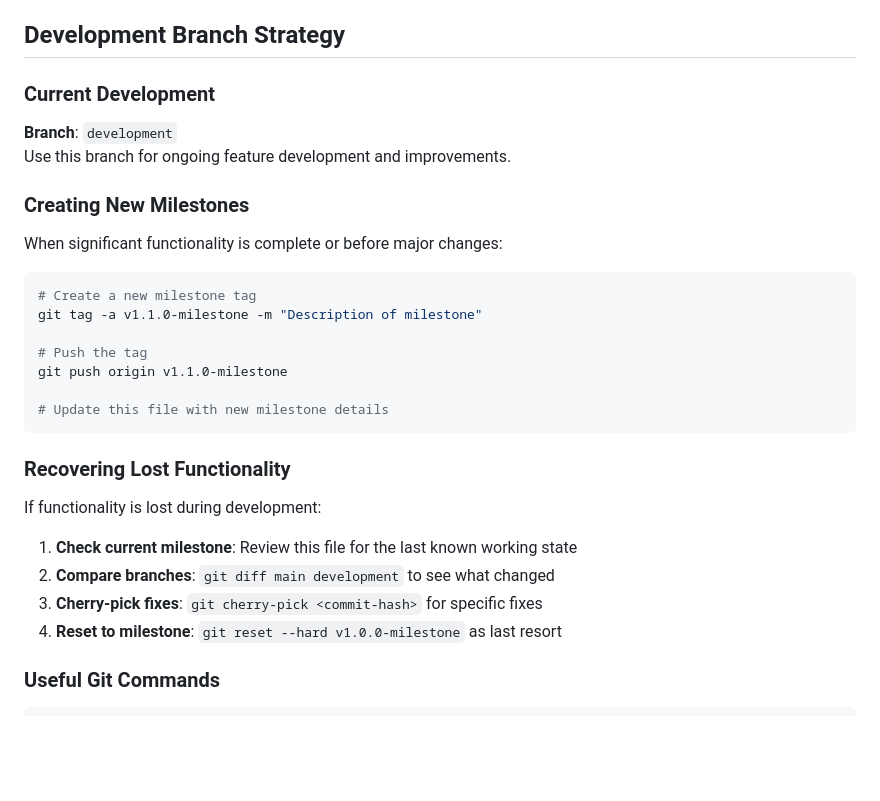
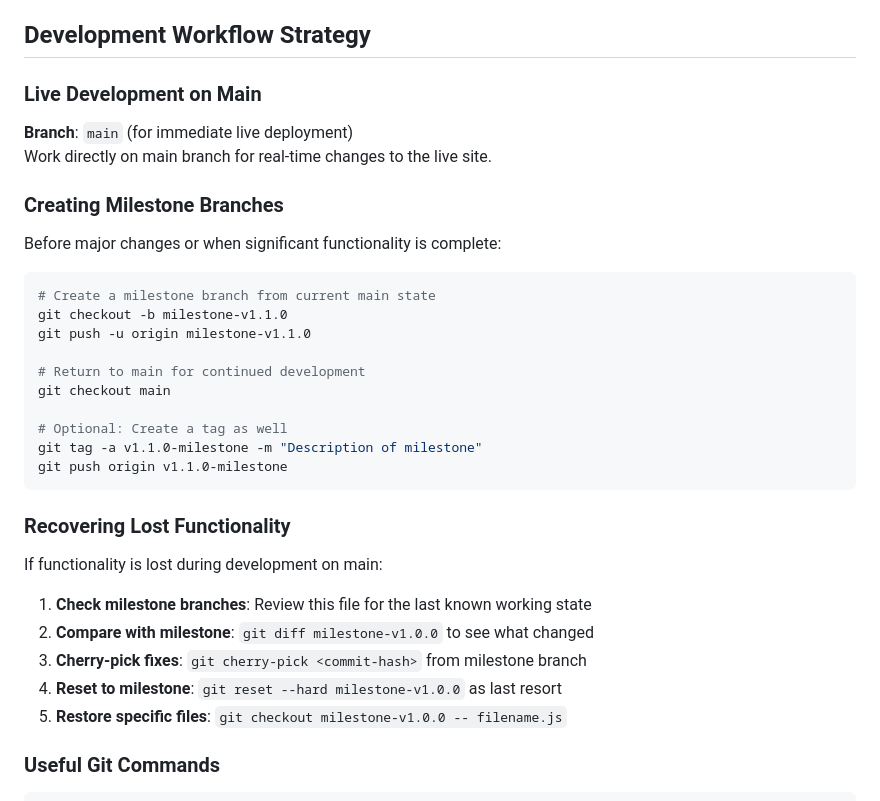
Before and after one commit to lukemichaelcouk/shopify-media-manager, a Markdown page: MILESTONES.md, the part around the change. Drawn GitHub-style; blank space fills up the shorter version.

Commit message:
Update workflow: Live development on main with milestone branches for recovery

````diff
--- a/MILESTONES.md
+++ b/MILESTONES.md
@@ -64,32 +64,36 @@ This document tracks major milestones and functionality checkpoints for the SPRE
 6. **Optimization Insights**: Detailed savings calculations and recommendations
 7. **Mobile Responsive**: Works on all device sizes
 
-## Development Branch Strategy
+## Development Workflow Strategy
 
-### Current Development
-**Branch**: `development`
-Use this branch for ongoing feature development and improvements.
+### Live Development on Main
+**Branch**: `main` (for immediate live deployment)
+Work directly on main branch for real-time changes to the live site.
 
-### Creating New Milestones
-When significant functionality is complete or before major changes:
+### Creating Milestone Branches
+Before major changes or when significant functionality is complete:
 
 ```bash
-# Create a new milestone tag
+# Create a milestone branch from current main state
+git checkout -b milestone-v1.1.0
+git push -u origin milestone-v1.1.0
+
+# Return to main for continued development
+git checkout main
+
+# Optional: Create a tag as well
 git tag -a v1.1.0-milestone -m "Description of milestone"
-
-# Push the tag
 git push origin v1.1.0-milestone
-
-# Update this file with new milestone details
 ```
 
 ### Recovering Lost Functionality
-If functionality is lost during development:
+If functionality is lost during development on main:
 
-1. **Check current milestone**: Review this file for the last known working state
-2. **Compare branches**: `git diff main development` to see what changed
-3. **Cherry-pick fixes**: `git cherry-pick <commit-hash>` for specific fixes
-4. **Reset to milestone**: `git reset --hard v1.0.0-milestone` as last resort
+1. **Check milestone branches**: Review this file for the last known working state
+2. **Compare with milestone**: `git diff milestone-v1.0.0` to see what changed
+3. **Cherry-pick fixes**: `git cherry-pick <commit-hash>` from milestone branch
+4. **Reset to milestone**: `git reset --hard milestone-v1.0.0` as last resort
+5. **Restore specific files**: `git checkout milestone-v1.0.0 -- filename.js`
 
 ### Useful Git Commands
 ```bash
````
